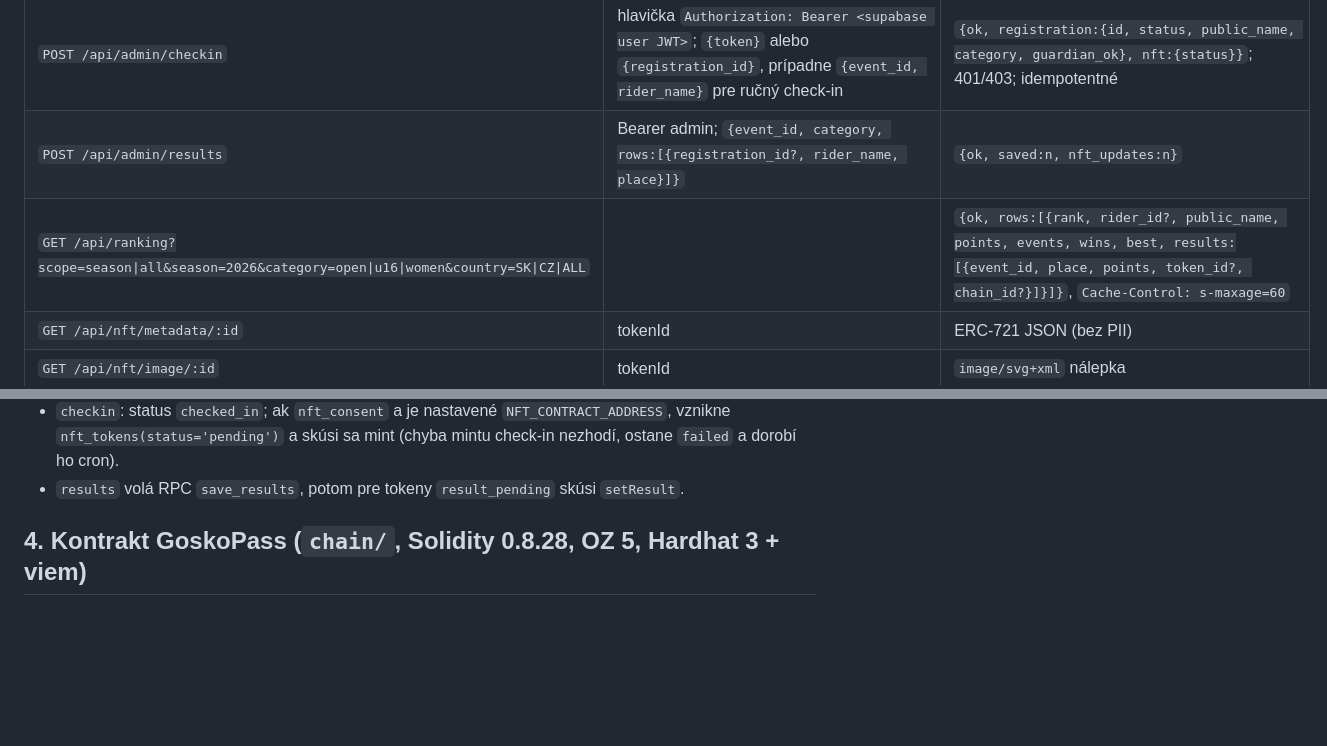
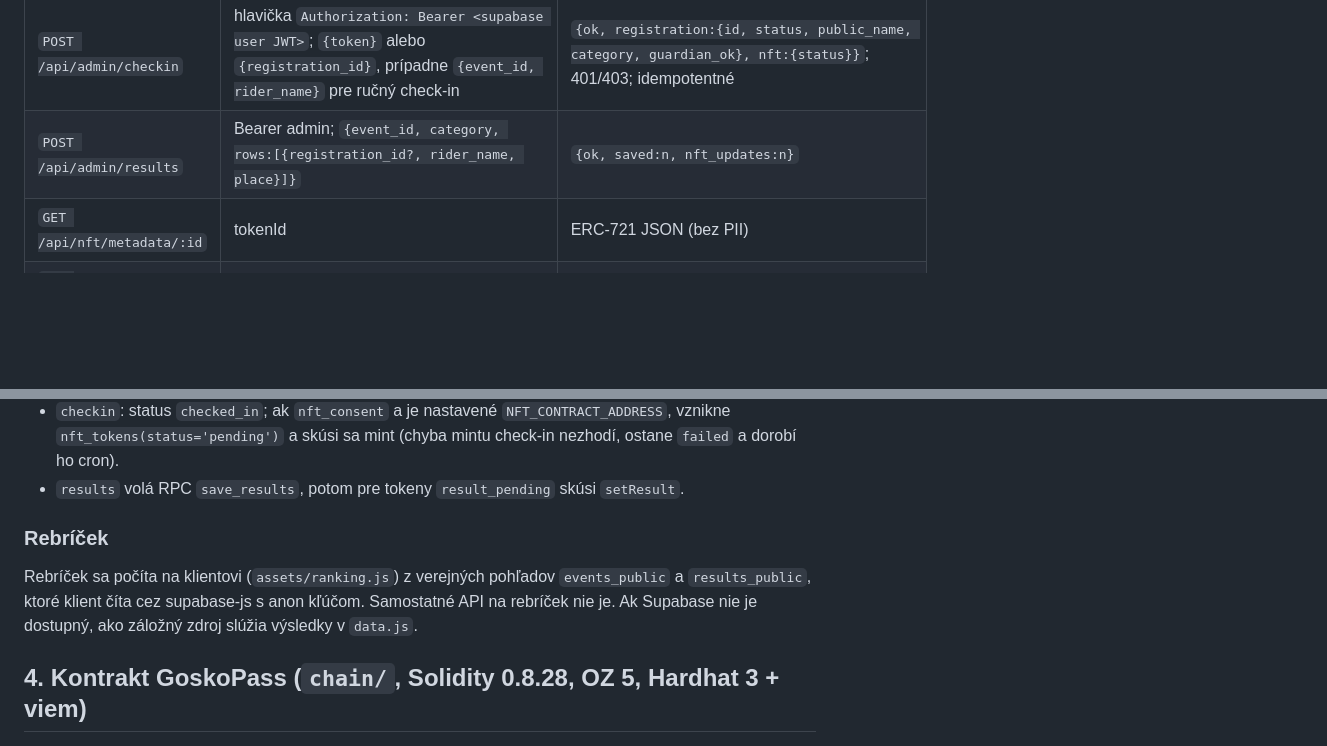
Before and after one commit to OffTheWallhack/gosko, a Markdown page: docs/KONTRAKT-REGISTRACIA.md, 2 parts joined by grey strips. Rendered like a GitHub page; blank space fills up the shorter version.

Commit message:
Kontrakt: rebríček na klientovi z verejných pohľadov

````diff
--- a/docs/KONTRAKT-REGISTRACIA.md
+++ b/docs/KONTRAKT-REGISTRACIA.md
@@ -121,7 +121,6 @@ Každý handler: `export function createHandler(deps)` + `export default createH
 | `POST /api/pass` | `{email, event_id}` | vždy 200 `{ok:true}`; ak registrácia existuje, odíde e-mail s odkazom na pass (proti zisťovaniu e-mailov) |
 | `POST /api/admin/checkin` | hlavička `Authorization: Bearer <supabase user JWT>`; `{token}` alebo `{registration_id}`, prípadne `{event_id, rider_name}` pre ručný check-in | `{ok, registration:{id, status, public_name, category, guardian_ok}, nft:{status}}`; 401/403; idempotentné |
 | `POST /api/admin/results` | Bearer admin; `{event_id, category, rows:[{registration_id?, rider_name, place}]}` | `{ok, saved:n, nft_updates:n}` |
-| `GET /api/ranking?scope=season\|all&season=2026&category=open\|u16\|women&country=SK\|CZ\|ALL` | | `{ok, rows:[{rank, rider_id?, public_name, points, events, wins, best, results:[{event_id, place, points, token_id?, chain_id?}]}]}`, `Cache-Control: s-maxage=60` |
 | `GET /api/nft/metadata/:id` | tokenId | ERC-721 JSON (bez PII) |
 | `GET /api/nft/image/:id` | tokenId | `image/svg+xml` nálepka |
 | `GET /api/cron/nft-retry` | `Authorization: Bearer ${CRON_SECRET}` | `{ok, minted:n, results:n, failed:n}` |
@@ -136,6 +135,9 @@ Pravidlá:
 - Admin auth: `GET ${SUPABASE_AUTH_URL}/user` s JWT používateľa vráti `id`, potom sa cez service role overí riadok v `admins`. V testoch sa nahrádza (`deps.auth`).
 - `checkin`: status `checked_in`; ak `nft_consent` a je nastavené `NFT_CONTRACT_ADDRESS`, vznikne `nft_tokens(status='pending')` a skúsi sa mint (chyba mintu check-in nezhodí, ostane `failed` a dorobí ho cron).
 - `results` volá RPC `save_results`, potom pre tokeny `result_pending` skúsi `setResult`.
+
+### Rebríček
+Rebríček sa počíta na klientovi (`assets/ranking.js`) z verejných pohľadov `events_public` a `results_public`, ktoré klient číta cez supabase-js s anon kľúčom. Samostatné API na rebríček nie je. Ak Supabase nie je dostupný, ako záložný zdroj slúžia výsledky v `data.js`.
 
 ## 4. Kontrakt GoskoPass (`chain/`, Solidity 0.8.28, OZ 5, Hardhat 3 + viem)
 ```
````
